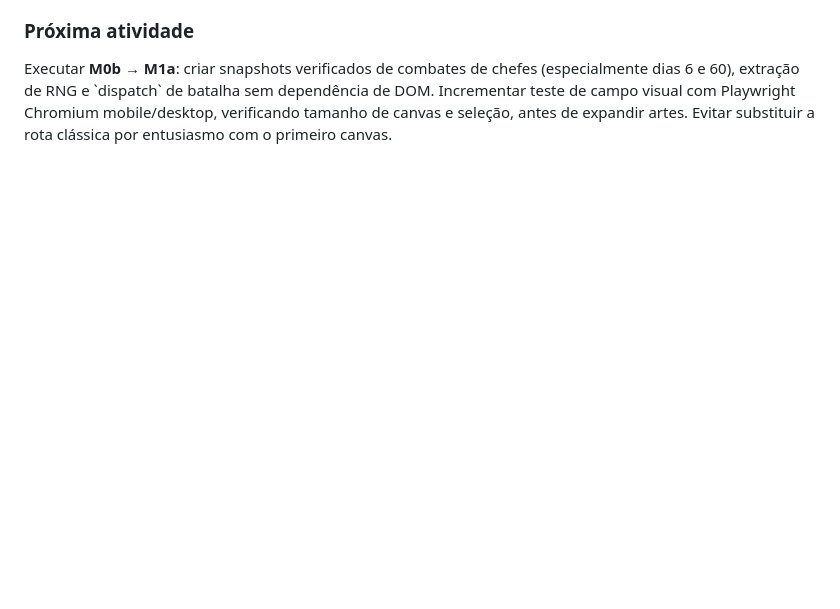
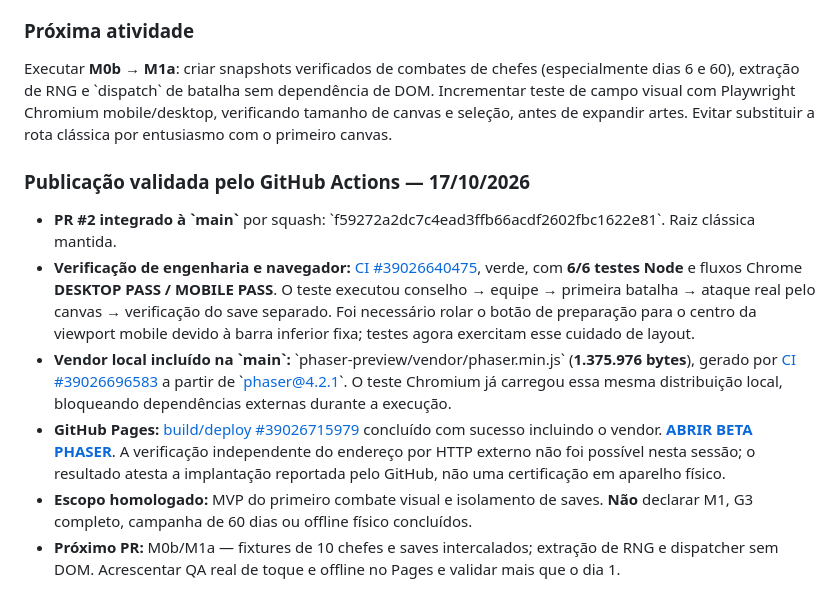
Before and after one commit to pedromaintenance/o-cerco-de-thargrid, a Markdown page: ROADMAP-PHASER.md, the part around the change. Rendered like a GitHub page; blank space fills up the shorter version.

Commit message:
docs: record verified Phaser browser tests, local vendor and Pages deployment

```diff
--- a/ROADMAP-PHASER.md
+++ b/ROADMAP-PHASER.md
@@ -243,3 +243,13 @@ Um primeiro protótipo gráfico **não** prova a paridade: a primeira entrega jo
 ### Próxima atividade
 
 Executar **M0b → M1a**: criar snapshots verificados de combates de chefes (especialmente dias 6 e 60), extração de RNG e \`dispatch\` de batalha sem dependência de DOM. Incrementar teste de campo visual com Playwright Chromium mobile/desktop, verificando tamanho de canvas e seleção, antes de expandir artes. Evitar substituir a rota clássica por entusiasmo com o primeiro canvas.
+
+
+### Publicação validada pelo GitHub Actions — 17/10/2026
+
+- **PR #2 integrado à \`main\`** por squash: \`f59272a2dc7c4ead3ffb66acdf2602fbc1622e81\`. Raiz clássica mantida.
+- **Verificação de engenharia e navegador:** [CI #39026640475](https://github.com/pedromaintenance/o-cerco-de-thargrid/actions/runs/39026640475), verde, com **6/6 testes Node** e fluxos Chrome **DESKTOP PASS / MOBILE PASS**. O teste executou conselho → equipe → primeira batalha → ataque real pelo canvas → verificação do save separado. Foi necessário rolar o botão de preparação para o centro da viewport mobile devido à barra inferior fixa; testes agora exercitam esse cuidado de layout.
+- **Vendor local incluído na \`main\`:** \`phaser-preview/vendor/phaser.min.js\` (**1.375.976 bytes**), gerado por [CI #39026696583](https://github.com/pedromaintenance/o-cerco-de-thargrid/actions/runs/39026696583) a partir de \`phaser@4.2.1\`. O teste Chromium já carregou essa mesma distribuição local, bloqueando dependências externas durante a execução.
+- **GitHub Pages:** [build/deploy #39026715979](https://github.com/pedromaintenance/o-cerco-de-thargrid/actions/runs/39026715979) concluído com sucesso incluindo o vendor. **[ABRIR BETA PHASER](https://pedromaintenance.github.io/o-cerco-de-thargrid/phaser-preview/?demo=1)**. A verificação independente do endereço por HTTP externo não foi possível nesta sessão; o resultado atesta a implantação reportada pelo GitHub, não uma certificação em aparelho físico.
+- **Escopo homologado:** MVP do primeiro combate visual e isolamento de saves. **Não** declarar M1, G3 completo, campanha de 60 dias ou offline físico concluídos.
+- **Próximo PR:** M0b/M1a — fixtures de 10 chefes e saves intercalados; extração de RNG e dispatcher sem DOM. Acrescentar QA real de toque e offline no Pages e validar mais que o dia 1.
```
